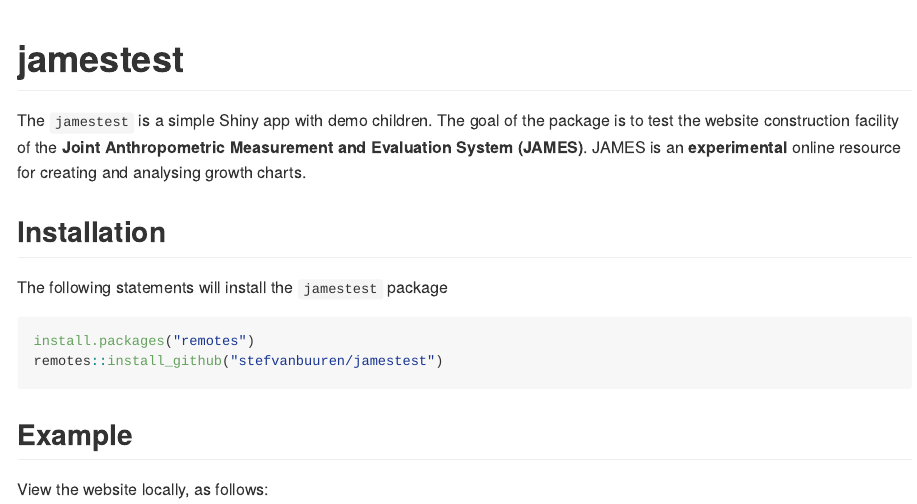
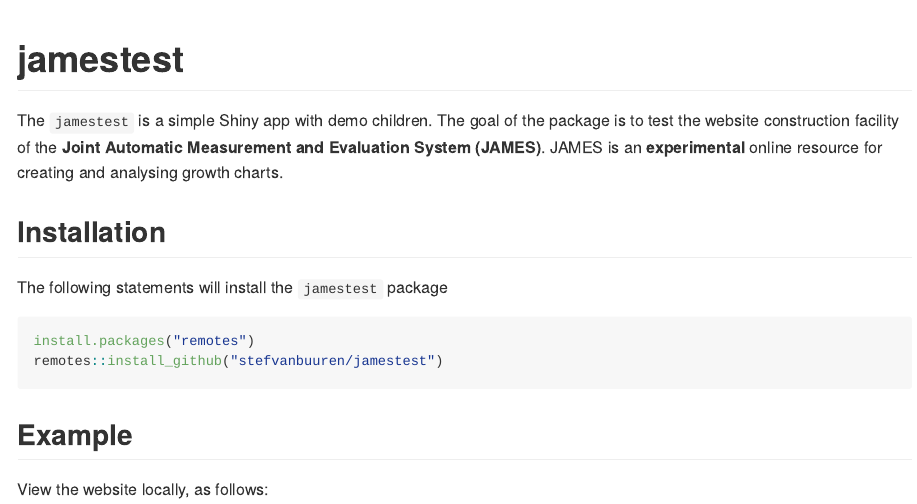
Before and after one commit to growthcharts/jamesdemo, an R Markdown document (README.Rmd): the page in a window 1100 px wide, from its top. The pictures show the output file README.md that the author committed with the source, drawn offline in the style of GitHub.

Commit message:
Update JAMES name

```diff
--- a/README.Rmd
+++ b/README.Rmd
@@ -13,7 +13,7 @@ knitr::opts_chunk$set(echo = TRUE, eval=FALSE)
 
 The `jamestest` is a simple Shiny app with demo children. The goal
 of the package is to test the website construction facility of the
-**Joint Anthropometric Measurement and Evaluation System (JAMES)**.
+**Joint Automatic Measurement and Evaluation System (JAMES)**.
 JAMES is an **experimental** online resource for creating and analysing
 growth charts.
 
```
Also changed, not shown: README.md.
